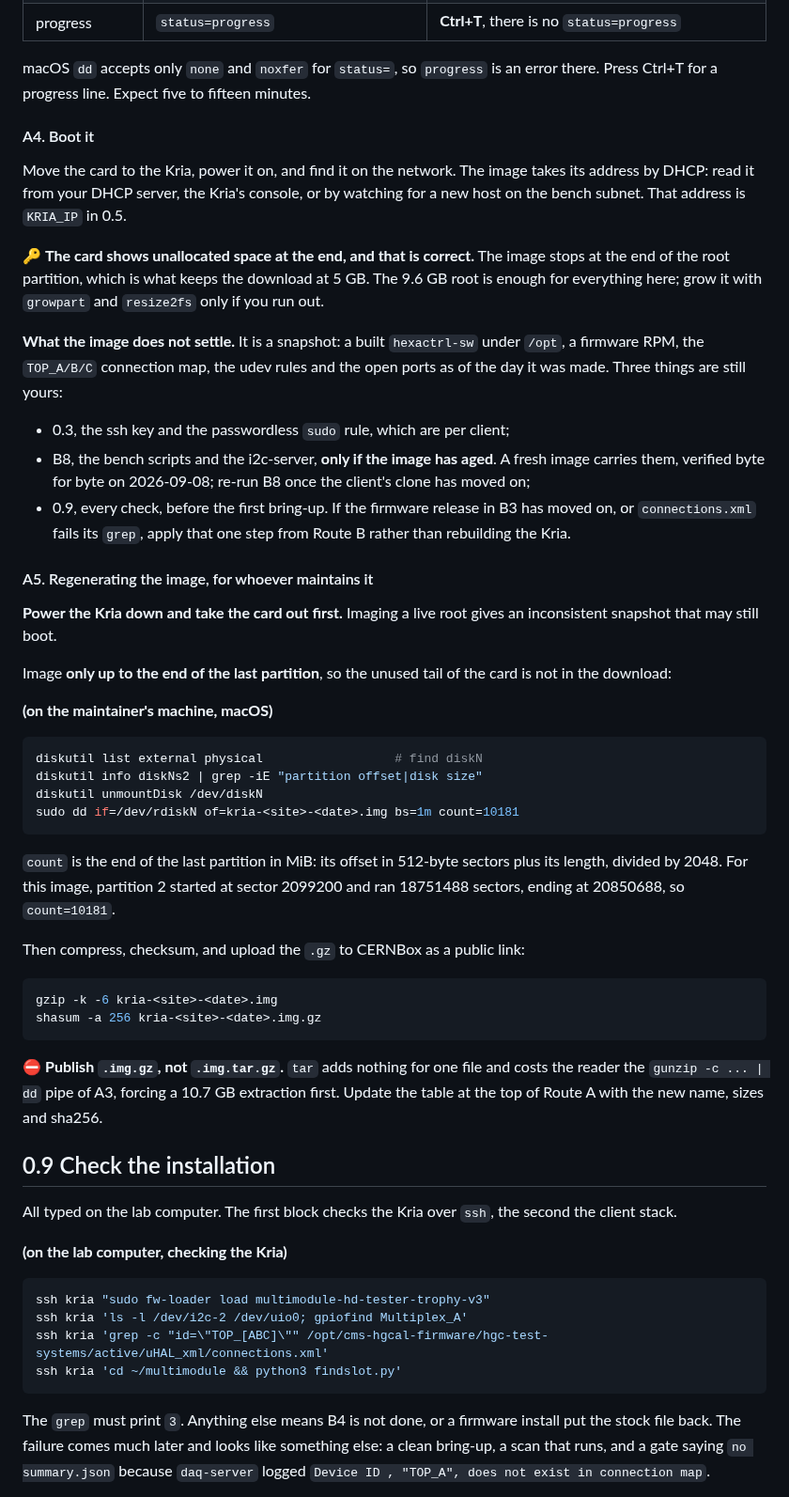
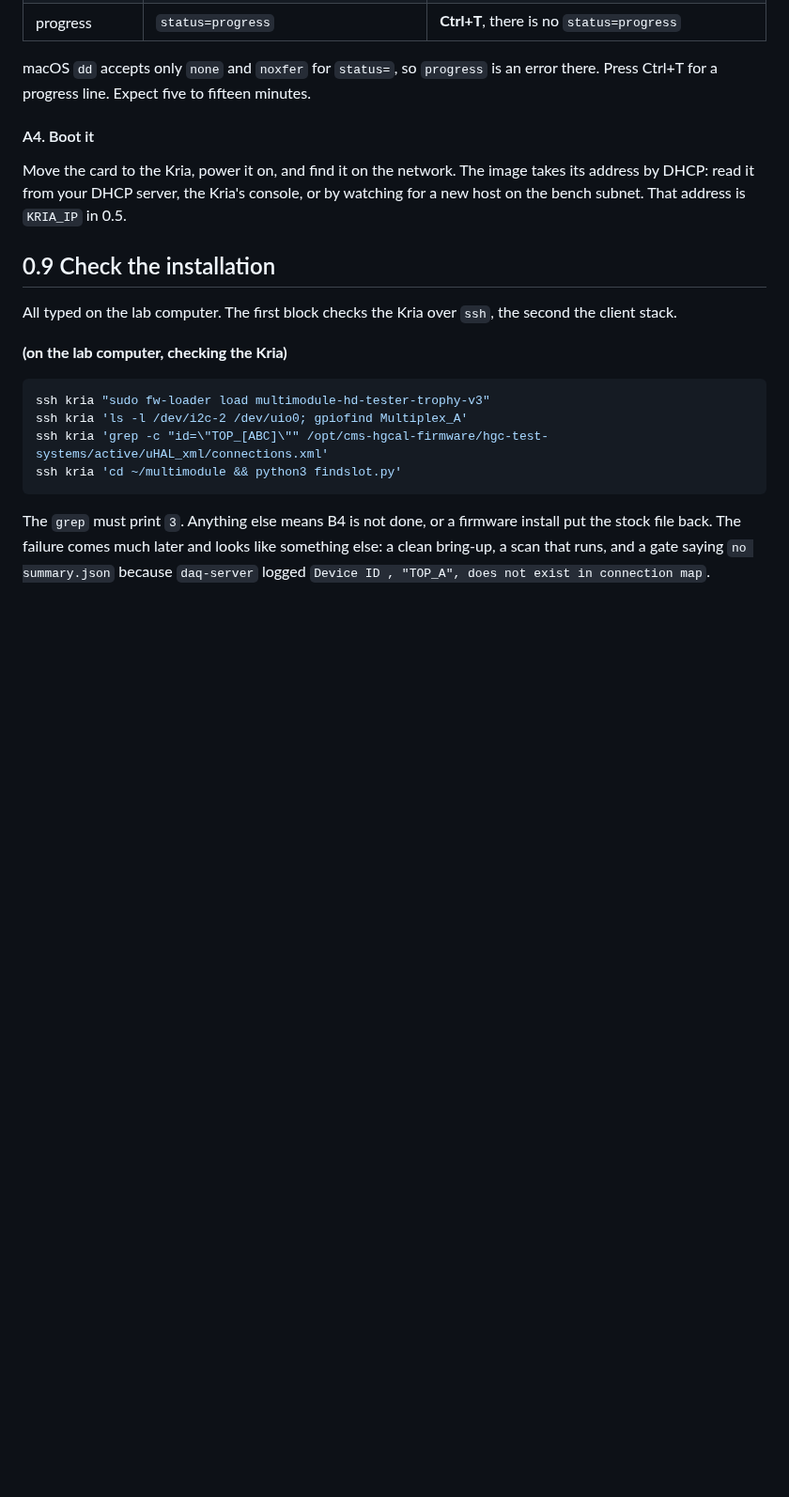
Before and after one commit to tvami/mmts-multimodule, a Markdown page: mmts_instructions.md, the part around the change. Shown at 94% size. Drawn GitHub-style; blank space fills up the shorter version.

Commit message:
Drop image tail notes and A5

````diff
--- a/mmts_instructions.md
+++ b/mmts_instructions.md
@@ -590,57 +590,6 @@ Move the card to the Kria, power it on, and find it on the network. The image
 takes its address by DHCP: read it from your DHCP server, the Kria's console,
 or by watching for a new host on the bench subnet. That address is `KRIA_IP`
 in 0.5.
-
-🔑 **The card shows unallocated space at the end, and that is correct.** The
-image stops at the end of the root partition, which is what keeps the download
-at 5 GB. The 9.6 GB root is enough for everything here; grow it with
-`growpart` and `resize2fs` only if you run out.
-
-**What the image does not settle.** It is a snapshot: a built `hexactrl-sw`
-under `/opt`, a firmware RPM, the `TOP_A/B/C` connection map, the udev rules
-and the open ports as of the day it was made. Three things are still yours:
-
-* 0.3, the ssh key and the passwordless `sudo` rule, which are per client;
-* B8, the bench scripts and the i2c-server, **only if the image has aged**. A
-  fresh image carries them, verified byte for byte on 2026-09-08; re-run B8
-  once the client's clone has moved on;
-* 0.9, every check, before the first bring-up. If the firmware release in B3
-  has moved on, or `connections.xml` fails its `grep`, apply that one step from
-  Route B rather than rebuilding the Kria.
-
-#### A5. Regenerating the image, for whoever maintains it
-
-**Power the Kria down and take the card out first.** Imaging a live root gives
-an inconsistent snapshot that may still boot.
-
-Image **only up to the end of the last partition**, so the unused tail of the
-card is not in the download:
-
-**(on the maintainer's machine, macOS)**
-
-```bash
-diskutil list external physical                  # find diskN
-diskutil info diskNs2 | grep -iE "partition offset|disk size"
-diskutil unmountDisk /dev/diskN
-sudo dd if=/dev/rdiskN of=kria-<site>-<date>.img bs=1m count=10181
-```
-
-`count` is the end of the last partition in MiB: its offset in 512-byte
-sectors plus its length, divided by 2048. For this image, partition 2 started
-at sector 2099200 and ran 18751488 sectors, ending at 20850688, so
-`count=10181`.
-
-Then compress, checksum, and upload the `.gz` to CERNBox as a public link:
-
-```bash
-gzip -k -6 kria-<site>-<date>.img
-shasum -a 256 kria-<site>-<date>.img.gz
-```
-
-⛔ **Publish `.img.gz`, not `.img.tar.gz`.** `tar` adds nothing for one file
-and costs the reader the `gunzip -c ... | dd` pipe of A3, forcing a 10.7 GB
-extraction first. Update the table at the top of Route A with the new name,
-sizes and sha256.
 
 ## 0.9 Check the installation
 
````
